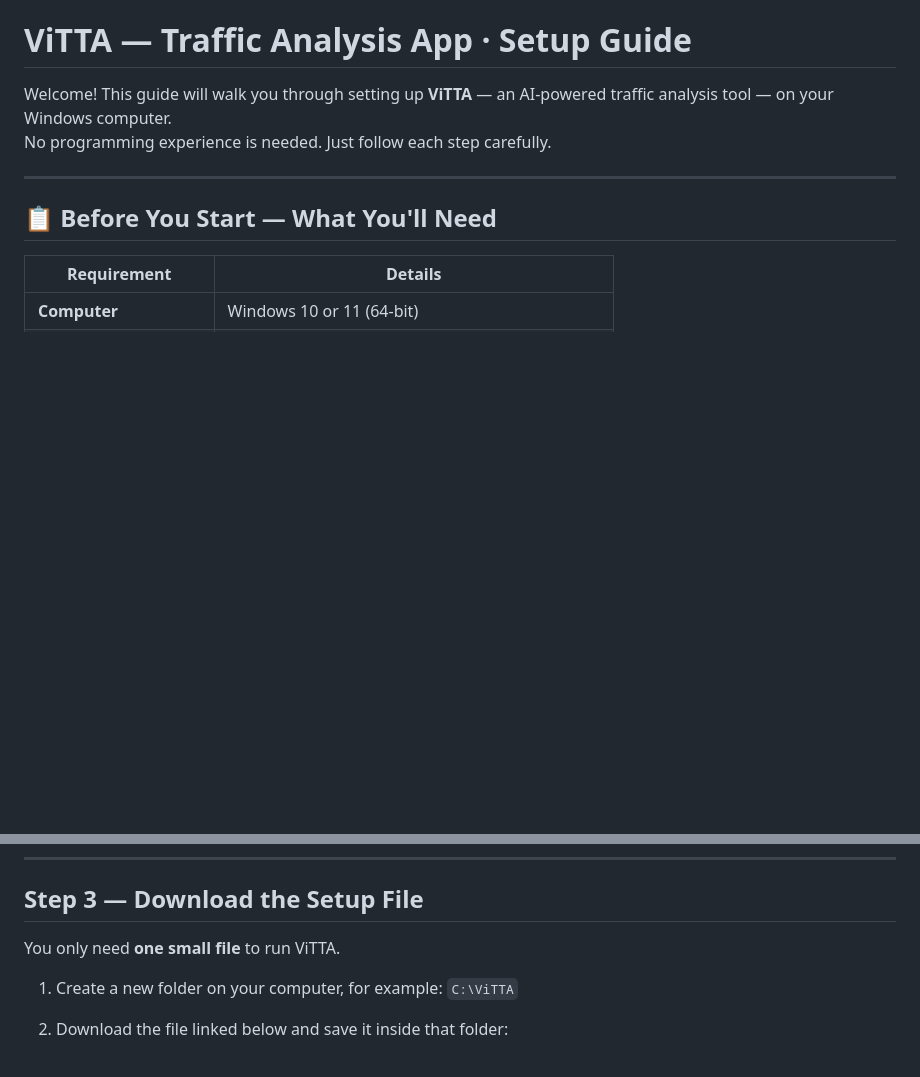
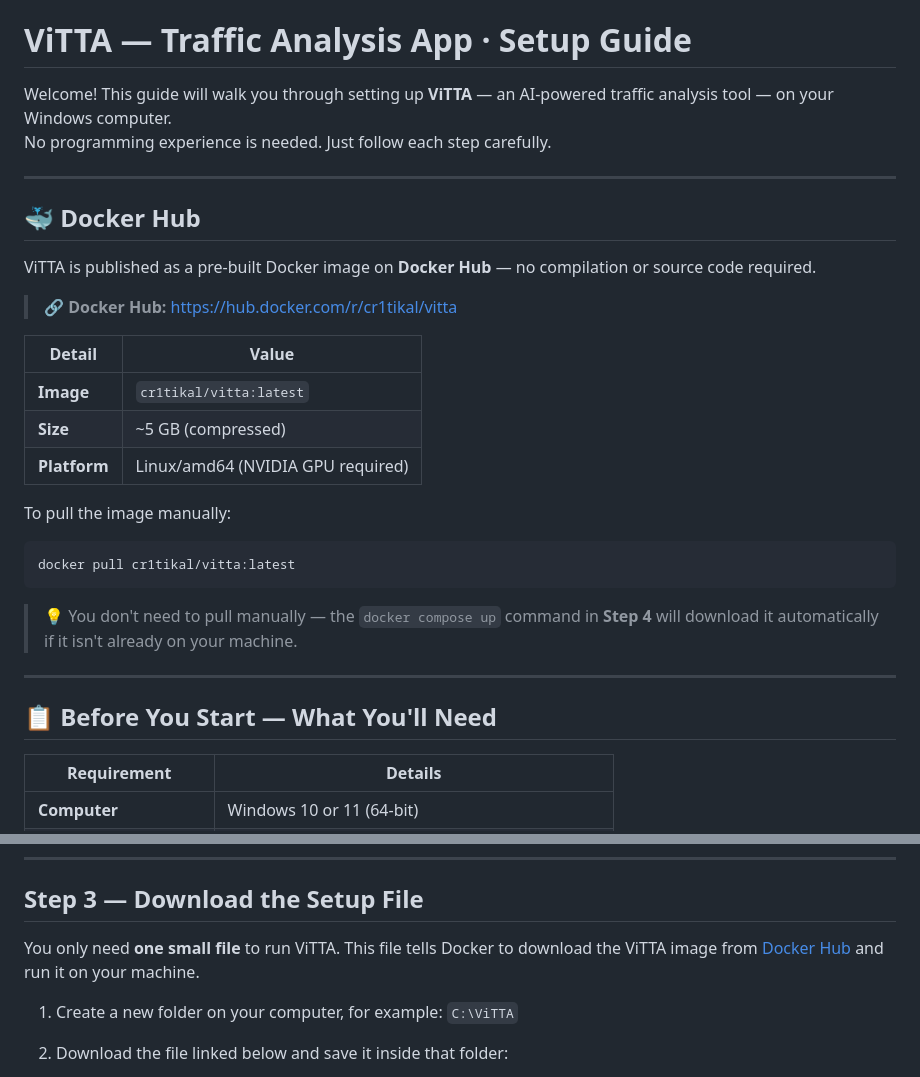
Before and after one commit to Ayushr1204/ViTTA, a Markdown page: DOCKER_README.md, 2 parts joined by grey strips. Rendered like a GitHub page; blank space fills up the shorter version.

Commit message:
docs: add Docker Hub section and link to DOCKER_README

````diff
--- a/DOCKER_README.md
+++ b/DOCKER_README.md
@@ -2,6 +2,27 @@
 
 Welcome! This guide will walk you through setting up **ViTTA** — an AI-powered traffic analysis tool — on your Windows computer.
 No programming experience is needed. Just follow each step carefully.
+
+---
+
+## 🐳 Docker Hub
+
+ViTTA is published as a pre-built Docker image on **Docker Hub** — no compilation or source code required.
+
+> 🔗 **Docker Hub:** [https://hub.docker.com/r/cr1tikal/vitta](https://hub.docker.com/repository/docker/cr1tikal/vitta/general)
+
+| Detail | Value |
+|---|---|
+| **Image** | `cr1tikal/vitta:latest` |
+| **Size** | ~5 GB (compressed) |
+| **Platform** | Linux/amd64 (NVIDIA GPU required) |
+
+To pull the image manually:
+```
+docker pull cr1tikal/vitta:latest
+```
+
+> 💡 You don't need to pull manually — the `docker compose up` command in **Step 4** will download it automatically if it isn't already on your machine.
 
 ---
 
@@ -54,7 +75,7 @@ Docker is the tool that runs ViTTA in an isolated environment on your computer.
 
 ## Step 3 — Download the Setup File
 
-You only need **one small file** to run ViTTA.
+You only need **one small file** to run ViTTA. This file tells Docker to download the ViTTA image from [Docker Hub](https://hub.docker.com/repository/docker/cr1tikal/vitta/general) and run it on your machine.
 
 1. Create a new folder on your computer, for example: `C:\ViTTA`
 2. Download the file linked below and save it inside that folder:
````
